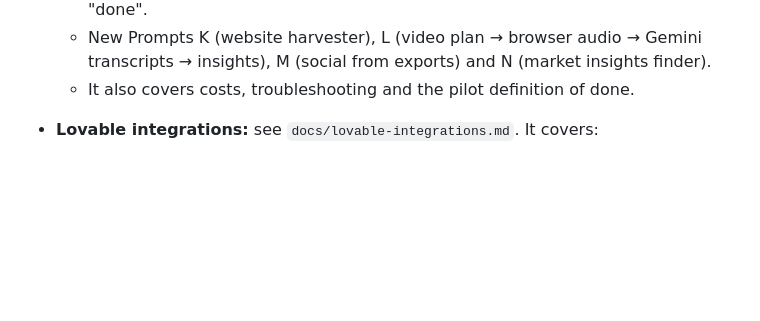
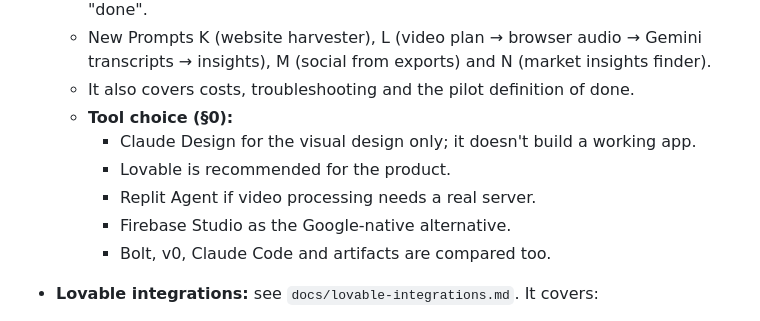
Before and after one commit to swikritiwankhede-ai/hehe, a Markdown page: CLAUDE.md, the part around the change. Rendered like a GitHub page; blank space fills up the shorter version.

Commit message:
Add tool comparison to the no-code build playbook
Co-Authored-By: Claude Opus 5.5 <noreply@anthropic.com>
Claude-Session: https://claude.ai/code/session_01CGxccEha7JrJYexvuXJW9k

```diff
--- a/CLAUDE.md
+++ b/CLAUDE.md
@@ -183,6 +183,12 @@ Internal capture → accurate ROI report → the sponsor's marketing manager has
   - It covers Week 0 accounts and keys, Lovable working rules, and a 19-step, 6–8 week build order that names which prompt to paste and when each step is "done".
   - New Prompts K (website harvester), L (video plan → browser audio → Gemini transcripts → insights), M (social from exports) and N (market insights finder).
   - It also covers costs, troubleshooting and the pilot definition of done.
+  - **Tool choice (§0):**
+    - Claude Design for the visual design only; it doesn't build a working app.
+    - Lovable is recommended for the product.
+    - Replit Agent if video processing needs a real server.
+    - Firebase Studio as the Google-native alternative.
+    - Bolt, v0, Claude Code and artifacts are compared too.
 - **Lovable integrations:** see `docs/lovable-integrations.md`. It covers:
   - Feasibility: Excel upload, Drive, transcription, the summary / quotes / themes prompt and photo scoring are fine. LinkedIn impressions can't be read from public URLs; use the page-analytics export now and the official API after approval. OneWorld needs an ET engineering API plus DPDP sign-off.
   - The setup checklist.
```
Also changed, not shown: docs/no-code-build-playbook.md (+32 -0 lines).
